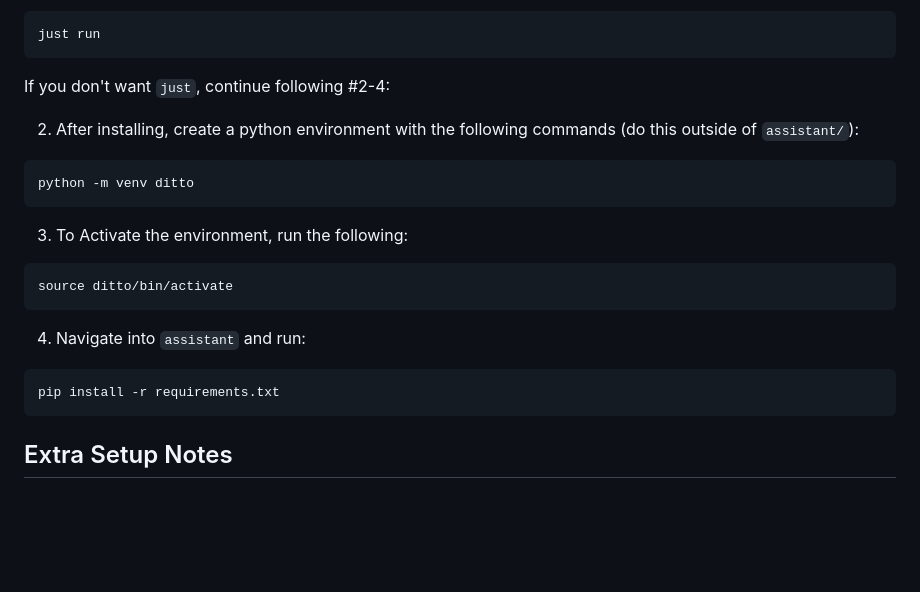
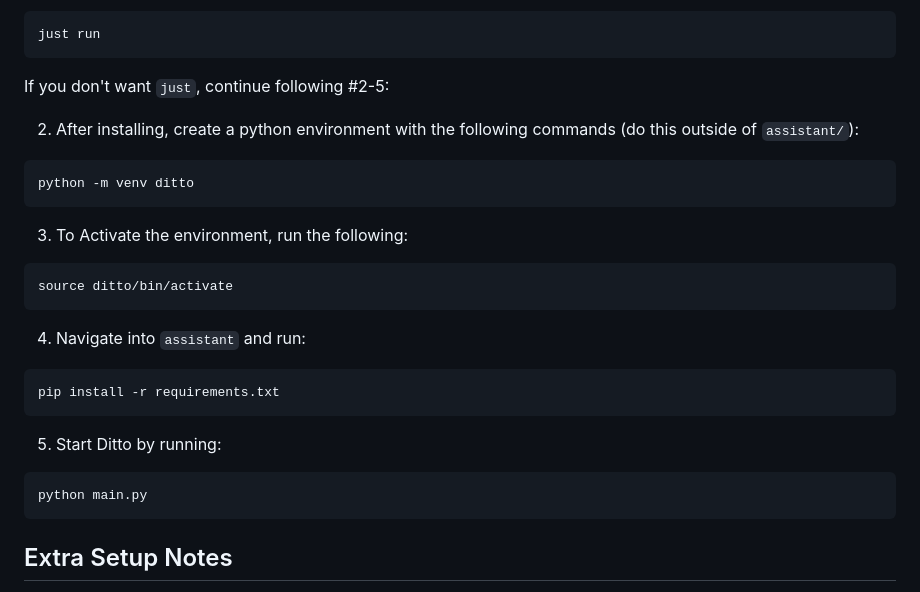
Before and after one commit to ditto-assistant/ditto-app, a Markdown page: README.md, the part around the change. Drawn GitHub-style; blank space fills up the shorter version.

````diff
--- a/README.md
+++ b/README.md
@@ -28,7 +28,7 @@ After turning on the [nlp_server](https://github.com/omarzanji/nlp_server), You
 just run
 ```
 
-If you don't want `just`, continue following #2-4:
+If you don't want `just`, continue following #2-5:
 
 2. After installing, create a python environment with the following commands (do this outside of `assistant/`):
 
@@ -46,6 +46,11 @@ source ditto/bin/activate
 
 ```bash
 pip install -r requirements.txt
+```
+5. Start Ditto by running:
+
+```bash
+python main.py
 ```
 
 ## Extra Setup Notes
````
